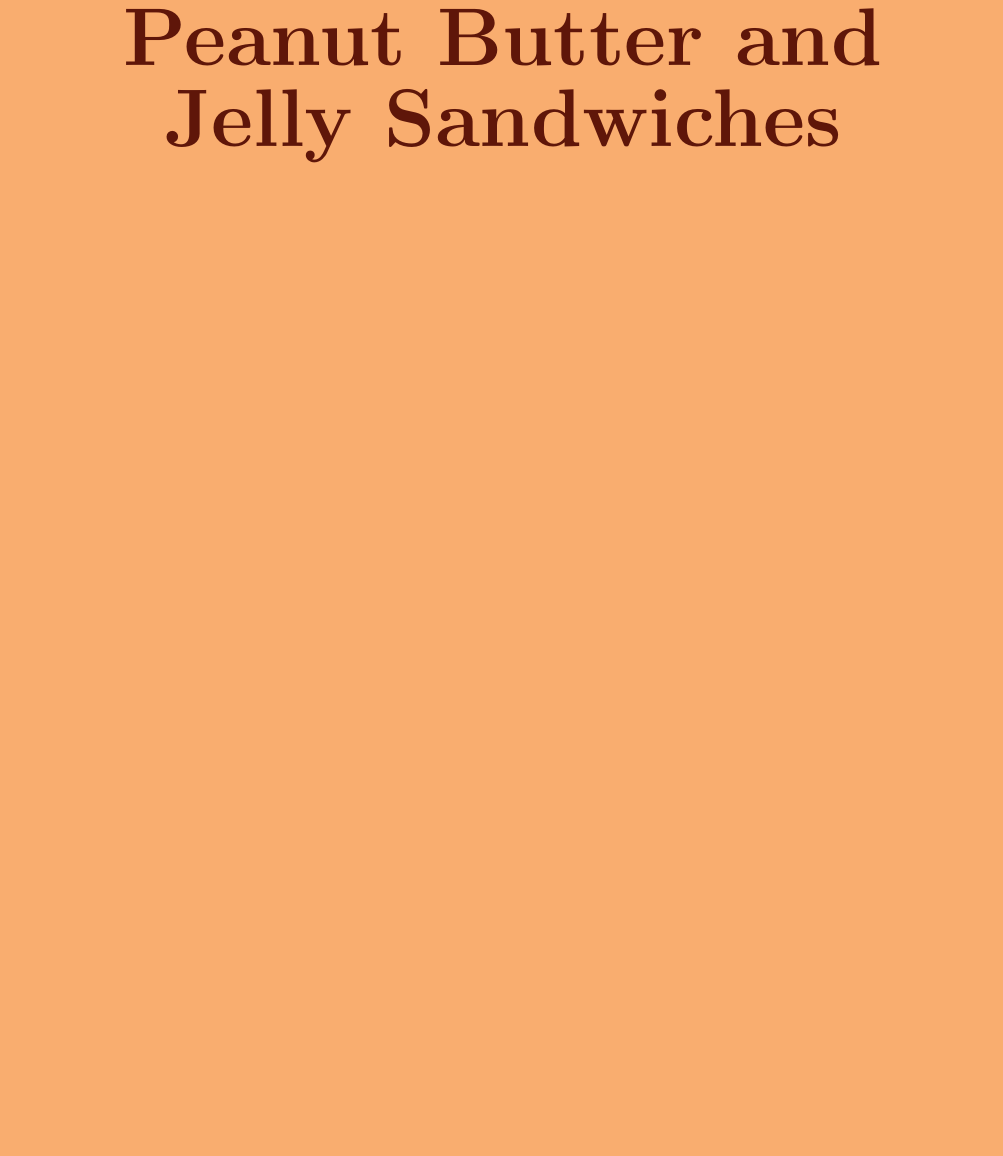
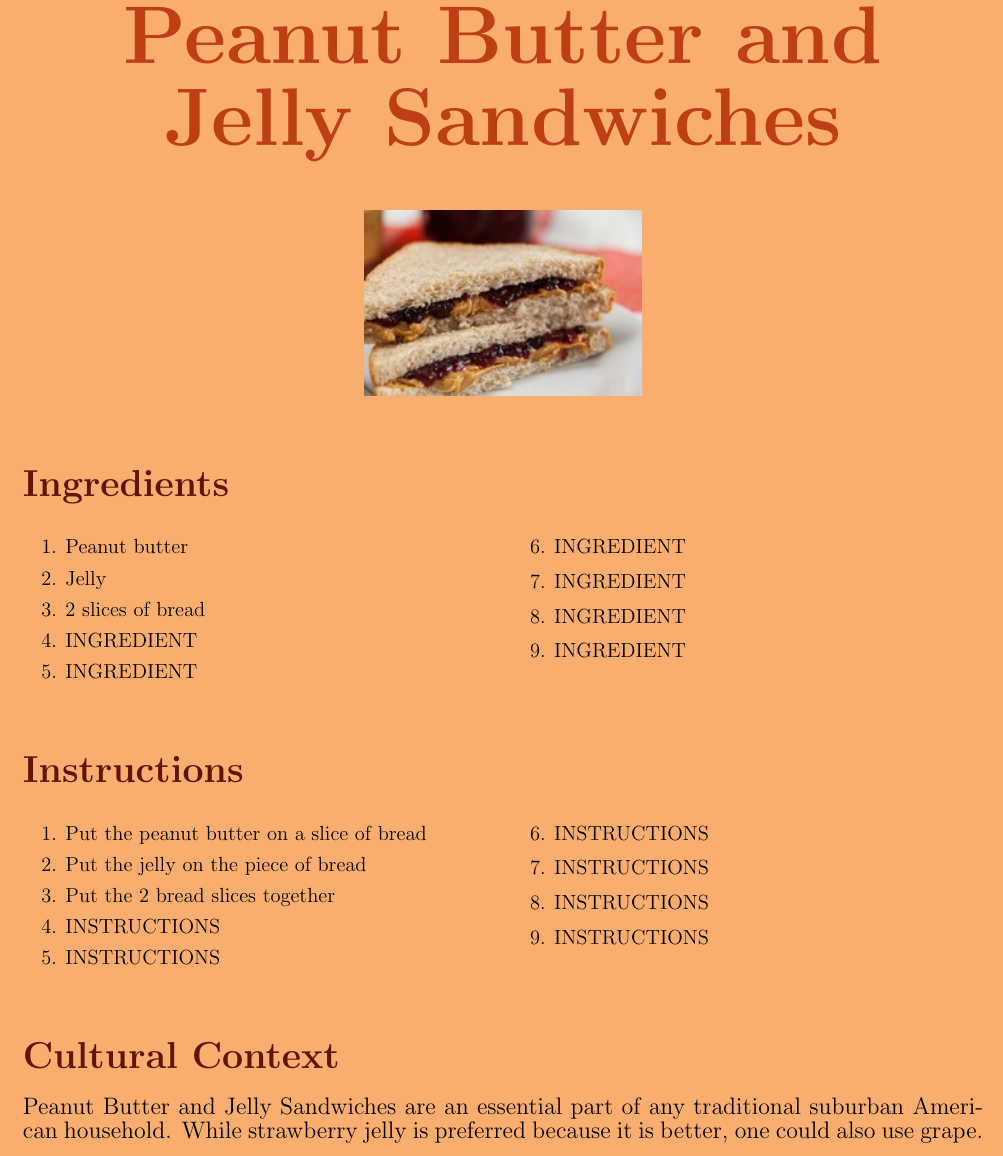
Before and after one commit to Joshua-Bays-UAH/HON-301-Cookbook, a LaTeX book (main.tex): part of page 3 of 3, cut so that both start at the same text, the shorter picture padded with empty space. Compiled offline with pdfLaTeX.

Commit message:
updated sample recipie

```diff
--- a/main.tex
+++ b/main.tex
@@ -1,18 +1,20 @@
 \documentclass{book}
 \usepackage{anyfontsize}
 \usepackage{fancyhdr}
-\usepackage[papersize={9in, 11in}, margin=.75in]{geometry}
+\usepackage[papersize={9in, 11in}, margin=.6in]{geometry}
 \usepackage[dvipsnames, svgnames]{xcolor}
+\usepackage{multicol}
 \usepackage{pagecolor}
 \usepackage{titlesec}
 \usepackage{tikz}
 \usepackage{background}
 
 \input{functions.tex}
+\renewcommand{\headrulewidth}{0pt}
 
 \fancyhf{}
-\renewcommand{\headrulewidth}{0pt}
 \pagenumbering{arabic}
+\titleformat{\section}{\fontsize{22}{22}\selectfont\bfseries}{}{0em}{}
 
 \begin{document}\fontsize{12}{12}\selectfont
 \pagenumbering{gobble}
@@ -48,7 +50,50 @@ contents={}
 
 \pagecolor{Apricot}
 {\begin{center}\fontsize{48}{48}\selectfont
-\textcolor{Sepia}{\textbf{Peanut Butter and Jelly Sandwiches}}
+\textcolor{Bittersweet}{\textbf{Peanut Butter and Jelly Sandwiches}}
 \end{center}}
 
+\begin{center}
+\vspace{.25in}
+\includegraphics[height=1.5in]{images/pbj.jpg}
+\end{center}
+
+\textcolor{Sepia}{\section{Ingredients}}\fontsize{12}{12}\selectfont
+\begin{multicols}{2}
+\begin{enumerate}
+\item Peanut butter
+\item Jelly
+\item 2 slices of bread
+\item INGREDIENT
+\item INGREDIENT
+\item INGREDIENT
+\item INGREDIENT
+\item INGREDIENT
+\item INGREDIENT
+\\
+\end{enumerate}
+\end{multicols}
+
+\textcolor{Sepia}{\section{Instructions}}\fontsize{12}{12}\selectfont
+\begin{multicols}{2}
+\begin{enumerate}
+\item Put the peanut butter on a slice of bread
+\item Put the jelly on the piece of bread
+\item Put the 2 bread slices together
+\item INSTRUCTIONS
+\item INSTRUCTIONS
+\item INSTRUCTIONS
+\item INSTRUCTIONS
+\item INSTRUCTIONS
+\item INSTRUCTIONS
+\\
+\end{enumerate}
+\end{multicols}
+
+\textcolor{Sepia}{\section{Cultural Context}}\fontsize{14}{14}\selectfont
+\noindent
+Peanut Butter and Jelly Sandwiches are an essential part of any traditional suburban American household.
+While strawberry jelly is preferred because it is better, one could also use grape.
+\\
+
 \end{document}
```
Also changed, not shown: images/pbj.jpg (added), main.pdf.
